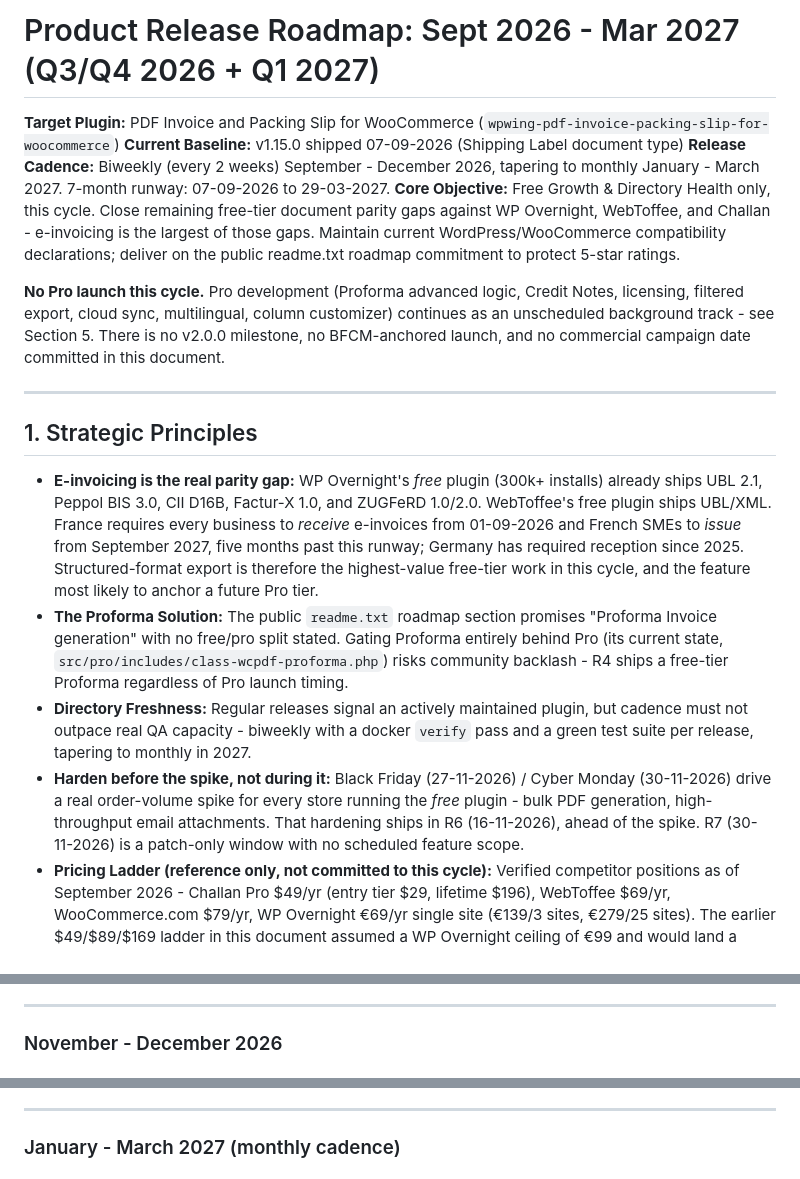
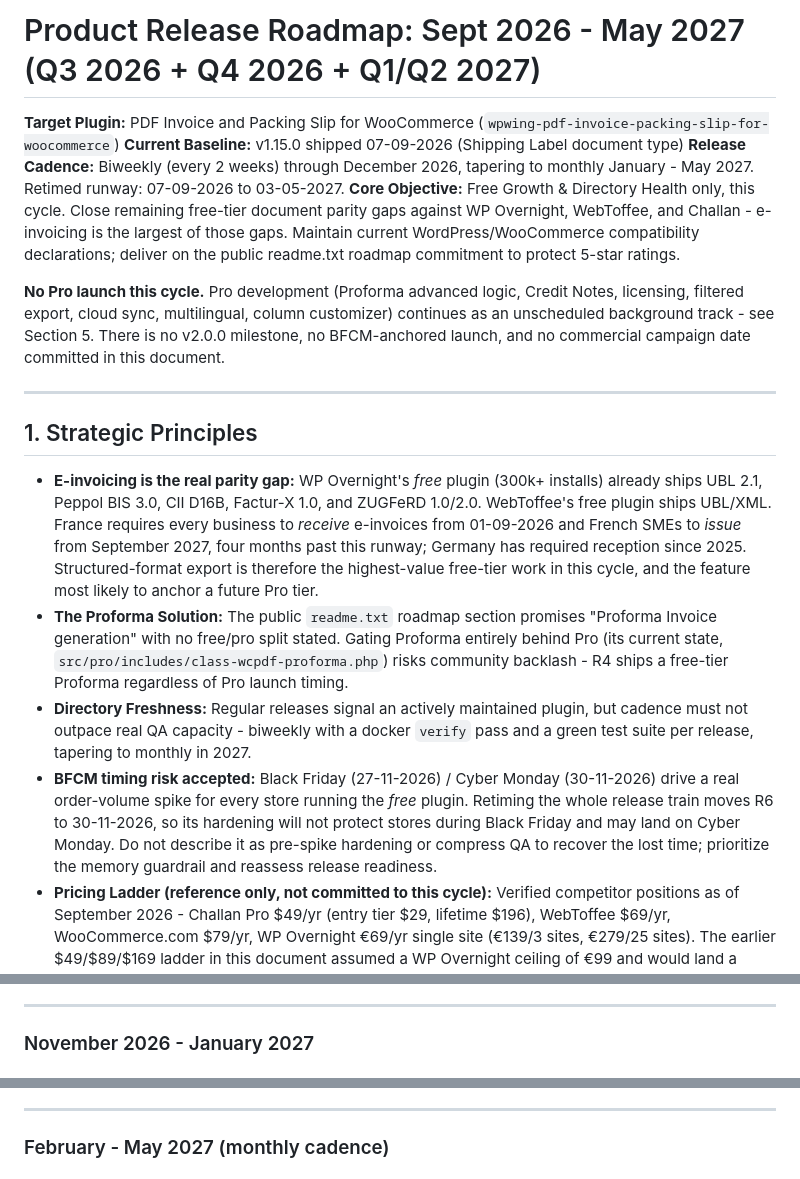
Before and after one commit to wpwing-dev/wpwing-pdf-invoice-packing-slip-for-woocommerce, a Markdown page: docs/UPDATE-PLAN.md, 3 parts joined by grey strips. Rendered like a GitHub page.

```diff
--- a/docs/UPDATE-PLAN.md
+++ b/docs/UPDATE-PLAN.md
@@ -1,8 +1,8 @@
-# Product Release Roadmap: Sept 2026 - Mar 2027 (Q3/Q4 2026 + Q1 2027)
+# Product Release Roadmap: Sept 2026 - May 2027 (Q3 2026 + Q4 2026 + Q1/Q2 2027)
 
 **Target Plugin:** PDF Invoice and Packing Slip for WooCommerce (`wpwing-pdf-invoice-packing-slip-for-woocommerce`)
 **Current Baseline:** v1.15.0 shipped 07-09-2026 (Shipping Label document type)
-**Release Cadence:** Biweekly (every 2 weeks) September - December 2026, tapering to monthly January - March 2027. 7-month runway: 07-09-2026 to 29-03-2027.
+**Release Cadence:** Biweekly (every 2 weeks) through December 2026, tapering to monthly January - May 2027. Retimed runway: 07-09-2026 to 03-05-2027.
 **Core Objective:** Free Growth & Directory Health only, this cycle. Close remaining free-tier document parity gaps against WP Overnight, WebToffee, and Challan - e-invoicing is the largest of those gaps. Maintain current WordPress/WooCommerce compatibility declarations; deliver on the public readme.txt roadmap commitment to protect 5-star ratings.
 
 **No Pro launch this cycle.** Pro development (Proforma advanced logic, Credit Notes, licensing, filtered export, cloud sync, multilingual, column customizer) continues as an unscheduled background track - see Section 5. There is no v2.0.0 milestone, no BFCM-anchored launch, and no commercial campaign date committed in this document.
@@ -11,10 +11,10 @@
 
 ## 1. Strategic Principles
 
-- **E-invoicing is the real parity gap:** WP Overnight's *free* plugin (300k+ installs) already ships UBL 2.1, Peppol BIS 3.0, CII D16B, Factur-X 1.0, and ZUGFeRD 1.0/2.0. WebToffee's free plugin ships UBL/XML. France requires every business to *receive* e-invoices from 01-09-2026 and French SMEs to *issue* from September 2027, five months past this runway; Germany has required reception since 2025. Structured-format export is therefore the highest-value free-tier work in this cycle, and the feature most likely to anchor a future Pro tier.
+- **E-invoicing is the real parity gap:** WP Overnight's *free* plugin (300k+ installs) already ships UBL 2.1, Peppol BIS 3.0, CII D16B, Factur-X 1.0, and ZUGFeRD 1.0/2.0. WebToffee's free plugin ships UBL/XML. France requires every business to *receive* e-invoices from 01-09-2026 and French SMEs to *issue* from September 2027, four months past this runway; Germany has required reception since 2025. Structured-format export is therefore the highest-value free-tier work in this cycle, and the feature most likely to anchor a future Pro tier.
 - **The Proforma Solution:** The public `readme.txt` roadmap section promises "Proforma Invoice generation" with no free/pro split stated. Gating Proforma entirely behind Pro (its current state, `src/pro/includes/class-wcpdf-proforma.php`) risks community backlash - R4 ships a free-tier Proforma regardless of Pro launch timing.
 - **Directory Freshness:** Regular releases signal an actively maintained plugin, but cadence must not outpace real QA capacity - biweekly with a docker `verify` pass and a green test suite per release, tapering to monthly in 2027.
-- **Harden before the spike, not during it:** Black Friday (27-11-2026) / Cyber Monday (30-11-2026) drive a real order-volume spike for every store running the *free* plugin - bulk PDF generation, high-throughput email attachments. That hardening ships in R6 (16-11-2026), ahead of the spike. R7 (30-11-2026) is a patch-only window with no scheduled feature scope.
+- **BFCM timing risk accepted:** Black Friday (27-11-2026) / Cyber Monday (30-11-2026) drive a real order-volume spike for every store running the *free* plugin. Retiming the whole release train moves R6 to 30-11-2026, so its hardening will not protect stores during Black Friday and may land on Cyber Monday. Do not describe it as pre-spike hardening or compress QA to recover the lost time; prioritize the memory guardrail and reassess release readiness.
 - **Pricing Ladder (reference only, not committed to this cycle):** Verified competitor positions as of September 2026 - Challan Pro $49/yr (entry tier $29, lifetime $196), WebToffee $69/yr, WooCommerce.com $79/yr, WP Overnight €69/yr single site (€139/3 sites, €279/25 sites). The earlier $49/$89/$169 ladder in this document assumed a WP Overnight ceiling of €99 and would land a single-site license exactly on Challan Pro rather than between the tiers. Re-derive the ladder when a Pro launch is actually scheduled; do not ship the old numbers.
 
 ---
@@ -77,5 +78,5 @@ No release is scheduled for 28-12-2026 - holiday freeze week.
 
 ---
 
-### November - December 2026
+### November 2026 - January 2027
 
@@ -101,5 +102,5 @@ No release is scheduled for 28-12-2026 - holiday freeze week.
 
 ---
 
-### January - March 2027 (monthly cadence)
+### February - May 2027 (monthly cadence)
 
```
Also changed, not shown: other parts of docs/UPDATE-PLAN.md (+27 -26 lines).
